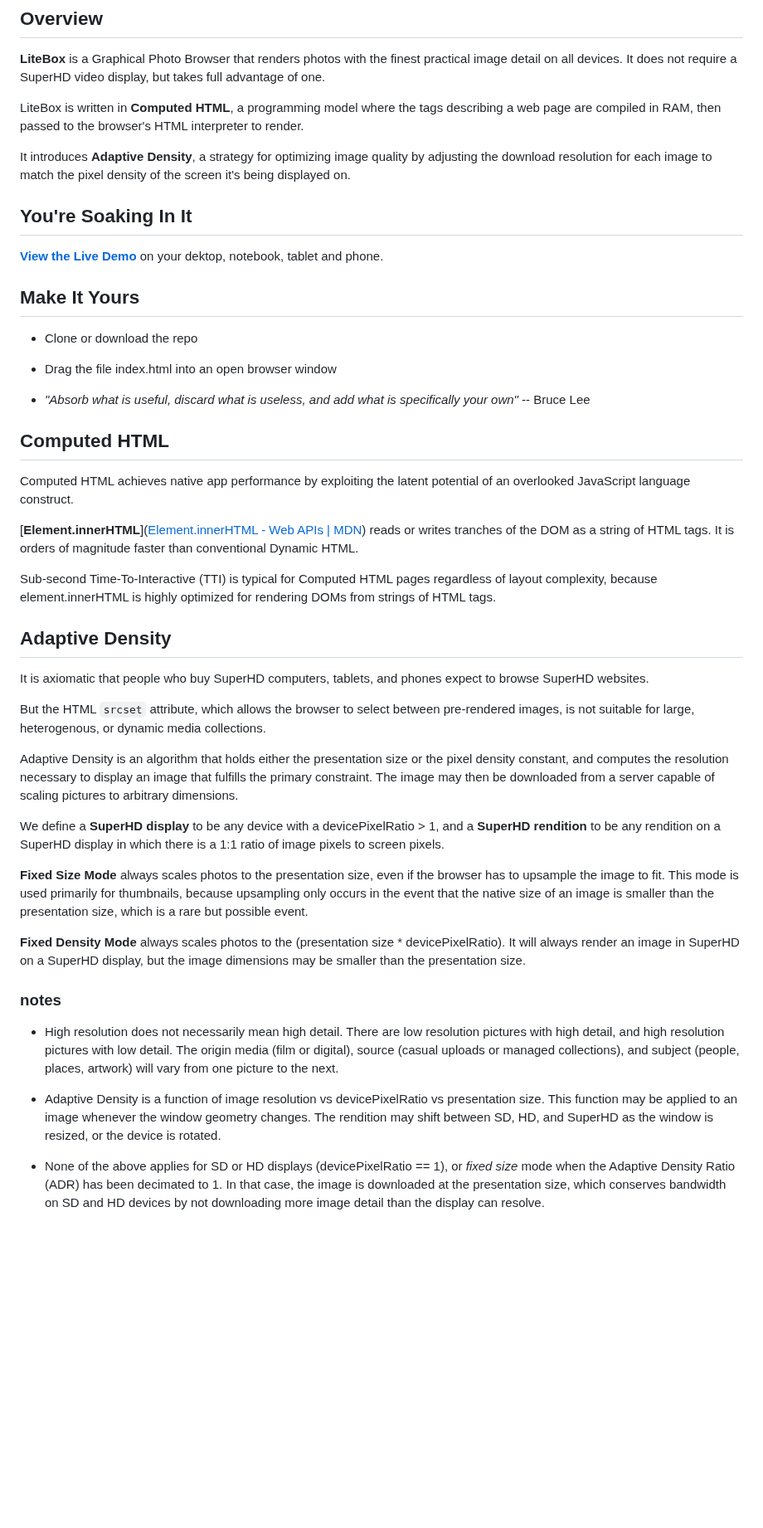
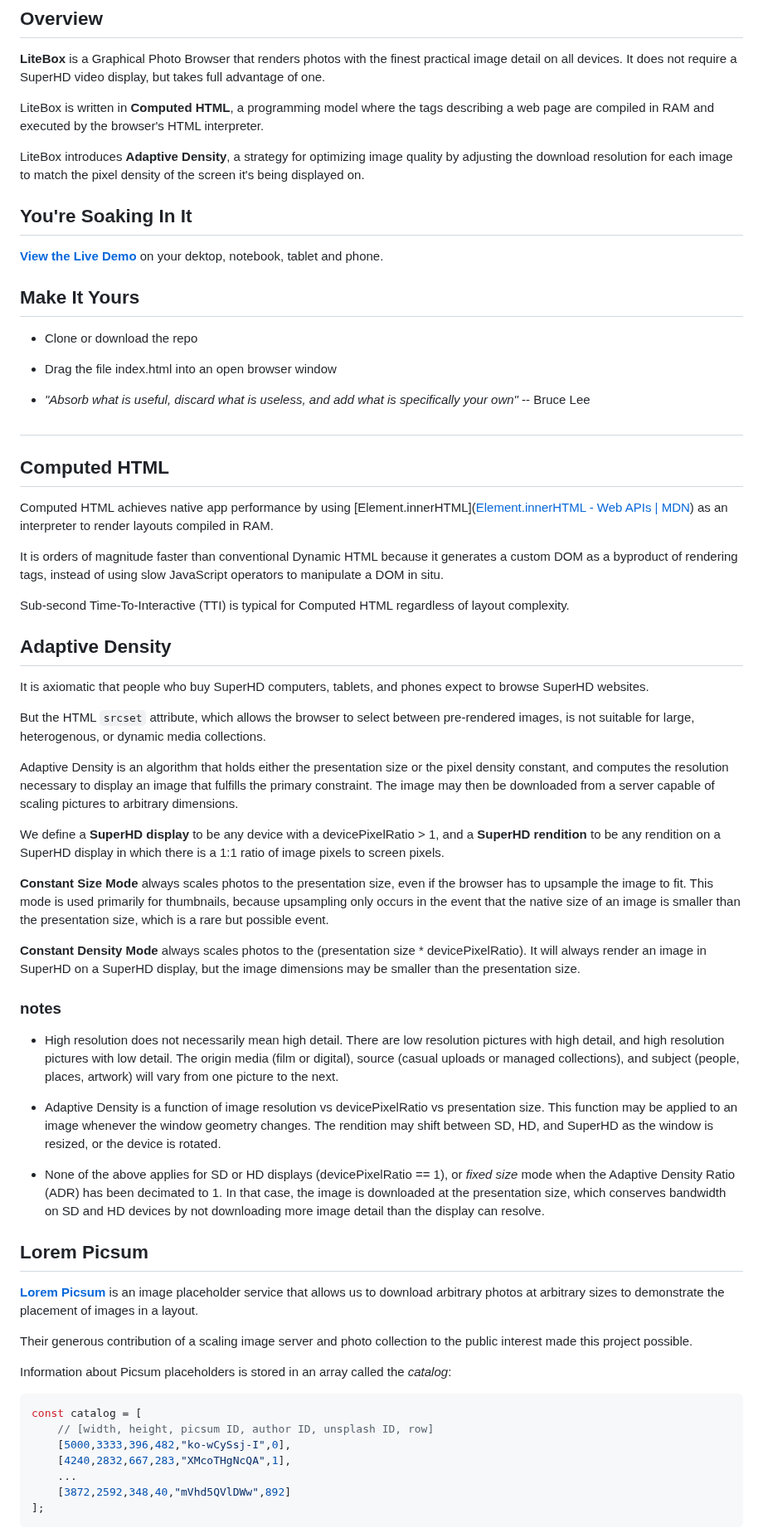
Before and after one commit to glroyal/litebox, a Markdown page: README.md, the part around one of its changes. Shown at 83% size. GitHub-like rendering; blank space fills up the shorter version.

````diff
--- a/README.md
+++ b/README.md
@@ -8,13 +8,17 @@
 
 **LiteBox** is a Graphical Photo Browser that renders photos with the finest practical image detail on all devices. It does not require a SuperHD video display, but takes full advantage of one.
 
-LiteBox is written in **Computed HTML**, a programming model where the tags describing a web page are compiled in RAM, then passed to the browser's HTML interpreter to render.
+LiteBox is written in **Computed HTML**, a programming model where the tags describing a web page are compiled in RAM and executed by the browser's HTML interpreter.
 
-It introduces **Adaptive Density**, a strategy for optimizing image quality by adjusting the download resolution for each image to match the pixel density of the screen it's being displayed on.
+LiteBox introduces **Adaptive Density**, a strategy for optimizing image quality by adjusting the download resolution for each image to match the pixel density of the screen it's being displayed on.
+
+
 
 ## You're Soaking In It
 
 [**View the Live Demo**](https://glroyal.github.io/litebox/) on your dektop, notebook, tablet and phone.
+
+
 
 ## Make It Yours
 
@@ -24,13 +28,15 @@ It introduces **Adaptive Density**, a strategy for optimizing image quality by a
 
 * *"Absorb what is useful, discard what is useless, and add what is specifically your own"* -- Bruce Lee
 
+##
+
 ## Computed HTML
 
-Computed HTML achieves native app performance by exploiting the latent potential of an overlooked JavaScript language construct.
+Computed HTML achieves native app performance by using [Element.innerHTML]([Element.innerHTML - Web APIs | MDN](https://developer.mozilla.org/en-US/docs/Web/API/Element/innerHTML)) as an interpreter to render layouts compiled in RAM.
 
-[**Element.innerHTML**]([Element.innerHTML - Web APIs | MDN](https://developer.mozilla.org/en-US/docs/Web/API/Element/innerHTML)) reads or writes tranches of the DOM as a string of HTML tags. It is orders of magnitude faster than conventional Dynamic HTML.
+It is orders of magnitude faster than conventional Dynamic HTML because it generates a custom DOM as a byproduct of rendering tags, instead of using slow JavaScript operators to manipulate a DOM in situ.
 
-Sub-second Time-To-Interactive (TTI) is typical for Computed HTML pages regardless of layout complexity, because element.innerHTML is highly optimized for rendering DOMs from strings of HTML tags.
+Sub-second Time-To-Interactive (TTI) is typical for Computed HTML regardless of layout complexity.
 
 
 
@@ -44,11 +50,9 @@ Adaptive Density is an algorithm that holds either the presentation size or the
 
 We define a **SuperHD display** to be any device with a devicePixelRatio > 1, and a **SuperHD rendition** to be any rendition on a SuperHD display in which there is a 1:1 ratio of image pixels to screen pixels.
 
-**Fixed Size Mode** always scales photos to the presentation size, even if the browser has to upsample the image to fit. This mode is used primarily for thumbnails, because upsampling only occurs in the event that the native size of an image is smaller than the presentation size, which is a rare but possible event.
+**Constant Size Mode** always scales photos to the presentation size, even if the browser has to upsample the image to fit. This mode is used primarily for thumbnails, because upsampling only occurs in the event that the native size of an image is smaller than the presentation size, which is a rare but possible event.
 
-**Fixed Density Mode** always scales photos to the (presentation size * devicePixelRatio). It will always render an image in SuperHD on a SuperHD display, but the image dimensions may be smaller than the presentation size.
-
-
+**Constant Density Mode** always scales photos to the (presentation size * devicePixelRatio). It will always render an image in SuperHD on a SuperHD display, but the image dimensions may be smaller than the presentation size.
 
 ### notes
 
@@ -57,3 +61,24 @@ We define a **SuperHD display** to be any device with a devicePixelRatio > 1, an
 - Adaptive Density is a function of image resolution vs devicePixelRatio vs presentation size. This function may be applied to an image whenever the window geometry changes. The rendition may shift between SD, HD, and SuperHD as the window is resized, or the device is rotated.
 
 - None of the above applies for SD or HD displays (devicePixelRatio == 1), or *fixed size* mode when the Adaptive Density Ratio (ADR) has been decimated to 1. In that case, the image is downloaded at the presentation size, which conserves bandwidth on SD and HD devices by not downloading more image detail than the display can resolve.
+
+
+
+## Lorem Picsum
+
+**[Lorem Picsum](https://picsum.photos/)** is an image placeholder service that allows us to download arbitrary photos at arbitrary sizes to demonstrate the placement of images in a layout.
+
+Their generous contribution of a scaling image server and photo collection to the public interest made this project possible.
+
+Information about Picsum placeholders is stored in an array called the *catalog*:
+
+```javascript
+const catalog = [
+    // [width, height, picsum ID, author ID, unsplash ID, row]
+    [5000,3333,396,482,"ko-wCySsj-I",0],
+    [4240,2832,667,283,"XMcoTHgNcQA",1],
+    ...
+    [3872,2592,348,40,"mVhd5QVlDWw",892]
+];
+```
+
````
Also changed, not shown: other parts of README.md (+10 -28 lines).
